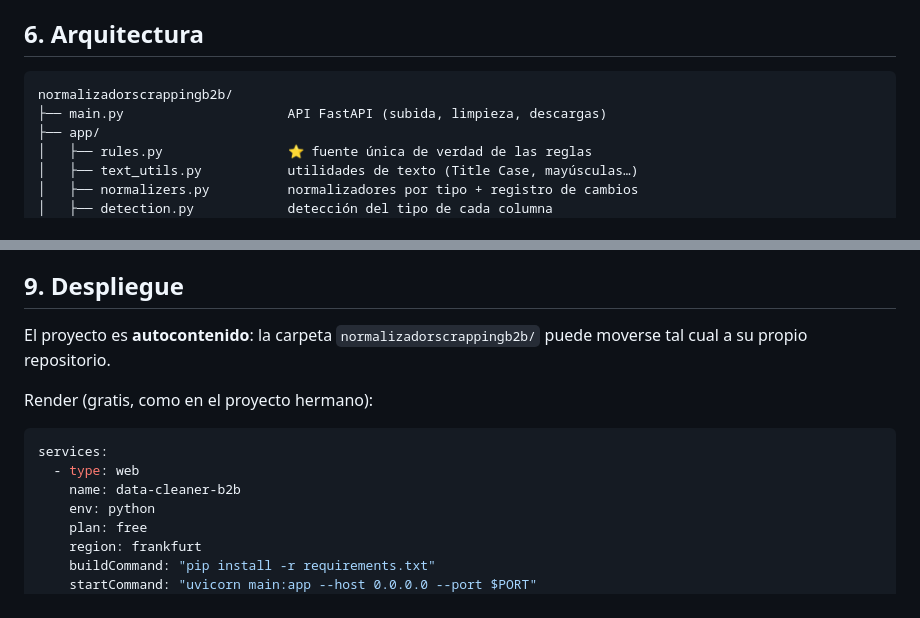
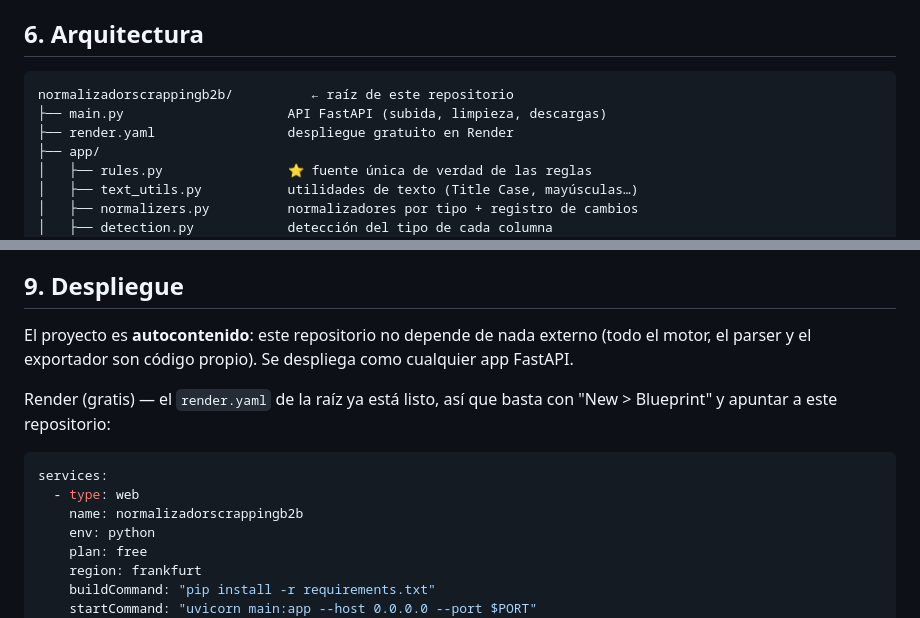
Before and after one commit to joserrasb1/normalizadorscrappingb2b, a Markdown page: README.md, 2 parts joined by grey strips. Rendered like a GitHub page.

Commit message:
README: el repositorio ya es autónomo (raíz = proyecto, render.yaml incluido)

````diff
--- a/README.md
+++ b/README.md
@@ -113,8 +113,9 @@ motor de JavaScript.
 ## 6. Arquitectura
 
 ```
-normalizadorscrappingb2b/
+normalizadorscrappingb2b/          ← raíz de este repositorio
 ├── main.py                     API FastAPI (subida, limpieza, descargas)
+├── render.yaml                 despliegue gratuito en Render
 ├── app/
 │   ├── rules.py                ⭐ fuente única de verdad de las reglas
 │   ├── text_utils.py           utilidades de texto (Title Case, mayúsculas…)
@@ -189,15 +190,17 @@ Los puentes entre Python y JavaScript viven en `tests/js_*.js`:
 
 ## 9. Despliegue
 
-El proyecto es **autocontenido**: la carpeta `normalizadorscrappingb2b/` puede
-moverse tal cual a su propio repositorio.
+El proyecto es **autocontenido**: este repositorio no depende de nada externo
+(todo el motor, el parser y el exportador son código propio). Se despliega
+como cualquier app FastAPI.
 
-Render (gratis, como en el proyecto hermano):
+Render (gratis) — el `render.yaml` de la raíz ya está listo, así que basta con
+"New > Blueprint" y apuntar a este repositorio:
 
 ```yaml
 services:
   - type: web
-    name: data-cleaner-b2b
+    name: normalizadorscrappingb2b
     env: python
     plan: free
     region: frankfurt
````
